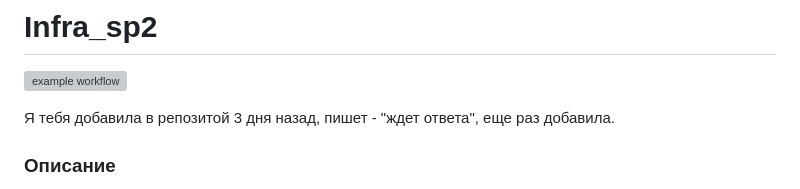
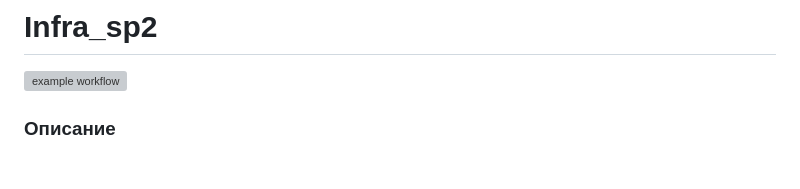
Before and after one commit to Irya0103/yamdb_final, a Markdown page: README.md, the part around the change. Rendered like a GitHub page; blank space fills up the shorter version; grey boxes are pictures that could not be loaded.

```diff
--- a/README.md
+++ b/README.md
@@ -2,7 +2,6 @@
 
 ![example workflow](https://github.com/Irya0103/yamdb_final/actions/workflows/main.yml/badge.svg)
 
-Я тебя добавила в репозитой 3 дня назад, пишет - "ждет ответа", еще раз добавила.
 
 ### Описание
 Проект infra собирает отзывы (Review) пользователей на произведения (Titles).
```
